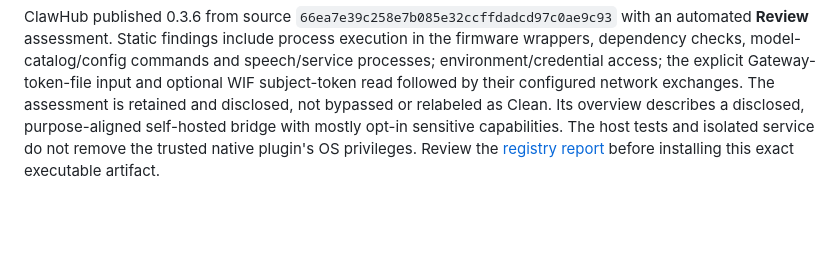
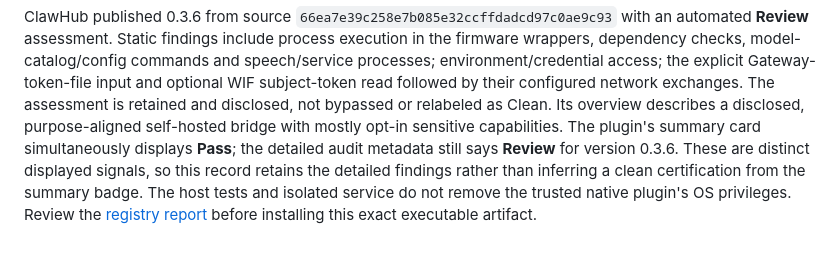
Before and after one commit to s1z0v/s1-adv, a Markdown page: docs/SECURITY-REVIEW-2026-10-19.md, the part around the change. Drawn GitHub-style; blank space fills up the shorter version.

Commit message:
Distinguish registry summary badge from detailed audit findings

```diff
--- a/docs/SECURITY-REVIEW-2026-10-19.md
+++ b/docs/SECURITY-REVIEW-2026-10-19.md
@@ -134,6 +134,10 @@ explicit Gateway-token-file input and optional WIF subject-token read followed
 by their configured network exchanges. The assessment is retained and disclosed,
 not bypassed or relabeled as Clean. Its overview describes a disclosed,
 purpose-aligned self-hosted bridge with mostly opt-in sensitive capabilities.
+The plugin's summary card simultaneously displays **Pass**; the detailed audit
+metadata still says **Review** for version 0.3.6. These are distinct displayed
+signals, so this record retains the detailed findings rather than inferring a
+clean certification from the summary badge.
 The host tests and isolated service do not remove the trusted native plugin's
 OS privileges. Review the [registry report](https://clawhub.ai/srg0/plugins/openclaw-s1-adv/security-audit)
 before installing this exact executable artifact.
```
Also changed, not shown: docs/VALIDATION.md (+1 -1 lines).
